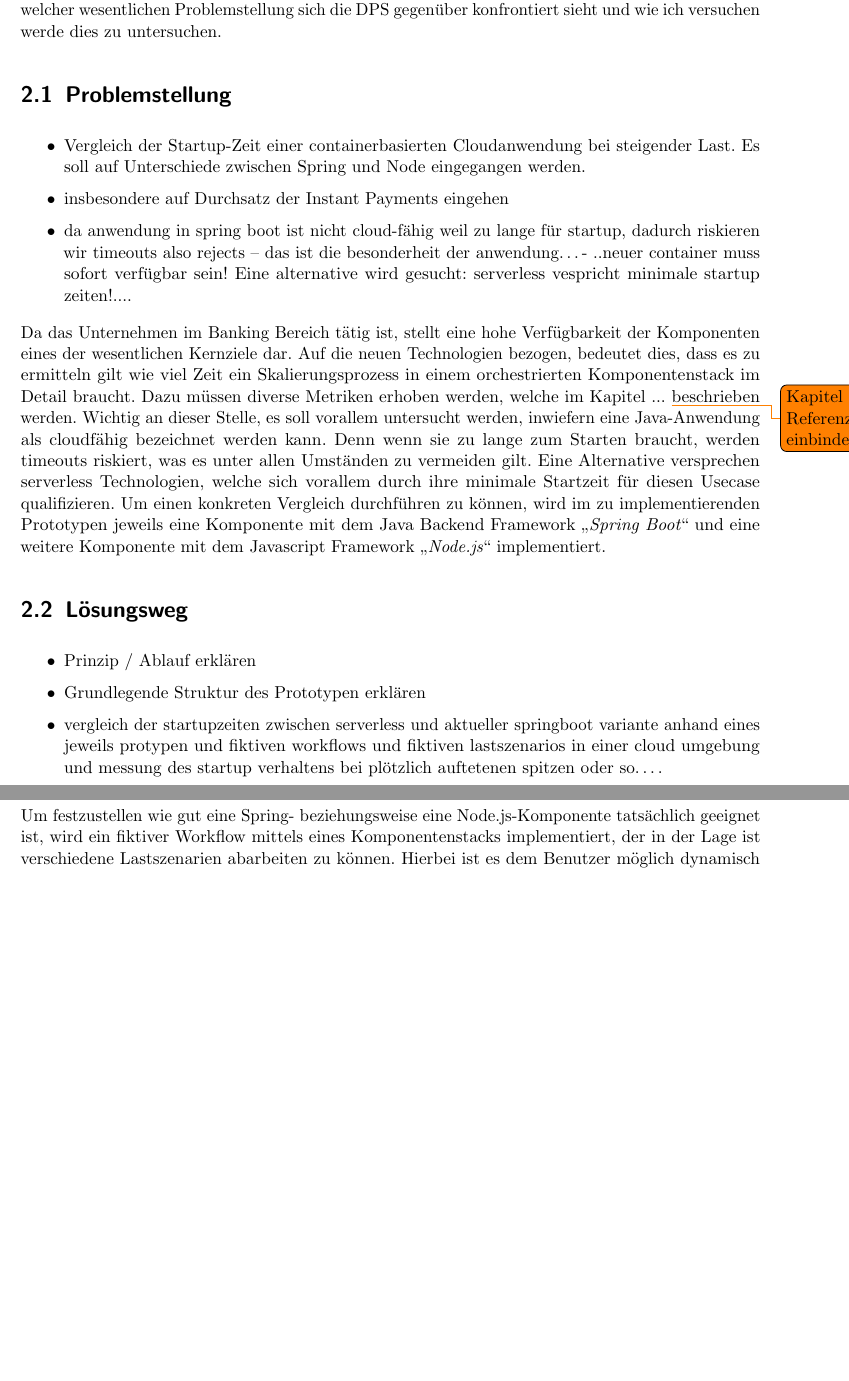
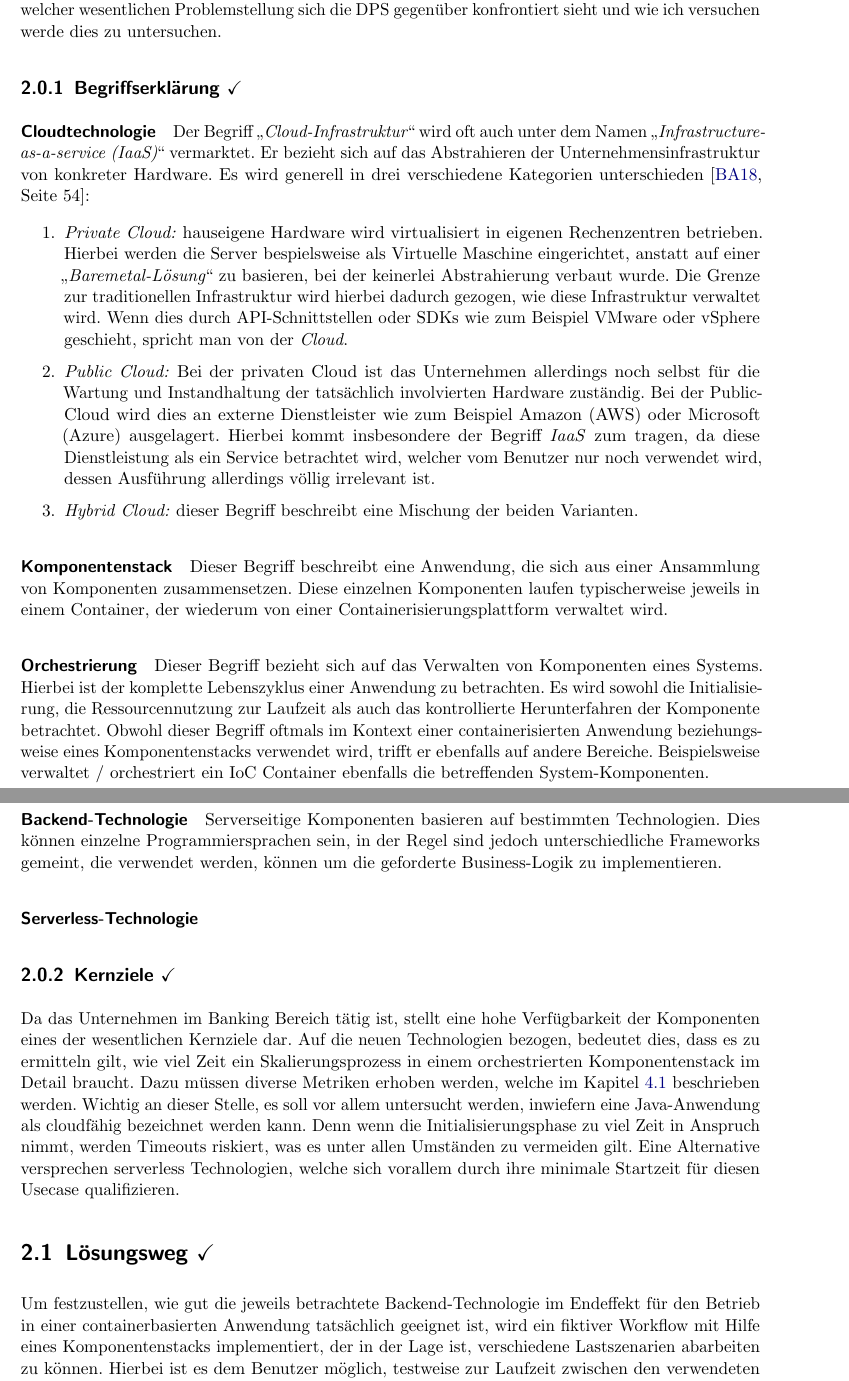
Before and after one commit to derMacon/serverless-bsc-thesis, a LaTeX thesis (thesis/thesis_main.tex, which reads thesis/kapitel/zielsetzung/Zielsetzung.tex): two parts of pages 8 and 9 of 39, joined at a grey line, cut so that both start at the same text, the shorter picture padded with empty space. The pictures show the PDF file thesis/thesis_main.pdf that the author committed with the source.

Commit message:
updated zielsetzung

```diff
--- a/thesis/kapitel/zielsetzung/Zielsetzung.tex
+++ b/thesis/kapitel/zielsetzung/Zielsetzung.tex
@@ -1,2 +1,2 @@
-\chapter{Zielsetzung}
+\chapter{Zielsetzung \checkmark}
 
@@ -4,17 +4,32 @@ Nachdem im letzten Kapitel ein kurzer Einblick in die Motivation für die Portie
 
-\section{Problemstellung}
-\begin{itemize}
-  \item Vergleich der Startup-Zeit einer containerbasierten Cloudanwendung bei steigender Last. Es soll auf Unterschiede zwischen Spring und Node eingegangen werden.
-  \item insbesondere auf Durchsatz der Instant Payments eingehen
-  \item da anwendung in spring boot ist nicht cloud-fähig weil zu lange für startup, dadurch riskieren wir timeouts also rejects – das ist die besonderheit der anwendung…- ..neuer container muss sofort verfügbar sein! Eine alternative wird gesucht: serverless vespricht minimale startup zeiten!....
-\end{itemize}
+% \section{Problemstellung}
+% \begin{itemize}
+%   \item Vergleich der Startup-Zeit einer containerbasierten Cloudanwendung bei steigender Last. Es soll auf Unterschiede zwischen Spring und Node eingegangen werden.
+%   \item insbesondere auf Durchsatz der Instant Payments eingehen
+%   \item da anwendung in spring boot ist nicht cloud-fähig weil zu lange für startup, dadurch riskieren wir timeouts also rejects – das ist die besonderheit der anwendung…- ..neuer container muss sofort verfügbar sein! Eine alternative wird gesucht: serverless vespricht minimale startup zeiten!....
+% \end{itemize}
 
-Da das Unternehmen im Banking Bereich tätig ist, stellt eine hohe Verfügbarkeit der Komponenten eines der wesentlichen Kernziele dar. Auf die neuen Technologien bezogen, bedeutet dies, dass es zu ermitteln gilt wie viel Zeit ein Skalierungsprozess in einem orchestrierten Komponentenstack im Detail braucht. Dazu müssen diverse Metriken erhoben werden, welche im Kapitel ... \todo{Kapitel Referenz einbinden} beschrieben werden. Wichtig an dieser Stelle, es soll vorallem untersucht werden, inwiefern eine Java-Anwendung als cloudfähig bezeichnet werden kann. Denn wenn sie zu lange zum Starten braucht, werden timeouts riskiert, was es unter allen Umständen zu vermeiden gilt. Eine Alternative versprechen serverless Technologien, welche sich vorallem durch ihre minimale Startzeit für diesen Usecase qualifizieren. Um einen konkreten Vergleich durchführen zu können, wird im zu implementierenden Prototypen jeweils eine Komponente mit dem Java Backend Framework "\emph{Spring Boot}" und eine weitere Komponente mit dem Javascript Framework "\emph{Node.js}" implementiert.
+\subsection{Begriffserklärung \checkmark}
+
+\paragraph{Cloudtechnologie}
+Der Begriff "\emph{Cloud-Infrastruktur}" wird oft auch unter dem Namen "\emph{Infrastructure-as-a-service (IaaS)}" vermarktet. Er bezieht sich auf das Abstrahieren der Unternehmensinfrastruktur von konkreter Hardware. Es wird generell in drei verschiedene Kategorien unterschieden \cite[Seite~54]{continuous-delivery}:
+
+\begin{enumerate}
+  \item \emph{Private Cloud:} hauseigene Hardware wird virtualisiert in eigenen Rechenzentren betrieben. Hierbei werden die Server bespielsweise als Virtuelle Maschine eingerichtet, anstatt auf einer "\emph{Baremetal-Lösung}" zu basieren, bei der keinerlei Abstrahierung verbaut wurde. Die Grenze zur traditionellen Infrastruktur wird hierbei dadurch gezogen, wie diese Infrastruktur verwaltet wird. Wenn dies durch API-Schnittstellen oder SDKs wie zum Beispiel VMware oder vSphere geschieht, spricht man von der \emph{Cloud}.
+  \item \emph{Public Cloud:} Bei der privaten Cloud ist das Unternehmen allerdings noch selbst für die Wartung und Instandhaltung der tatsächlich involvierten Hardware zuständig. Bei der Public-Cloud wird dies an externe Dienstleister wie zum Beispiel Amazon (AWS) oder Microsoft (Azure) ausgelagert. Hierbei kommt insbesondere der Begriff \emph{IaaS} zum tragen, da diese Dienstleistung als ein Service betrachtet wird, welcher vom Benutzer nur noch verwendet wird, dessen Ausführung allerdings völlig irrelevant ist.
+  \item \emph{Hybrid Cloud:} dieser Begriff beschreibt eine Mischung der beiden Varianten.
+\end{enumerate}
+
+\paragraph{Komponentenstack}
+Dieser Begriff beschreibt eine Anwendung, die sich aus einer Ansammlung von Komponenten zusammensetzen. Diese einzelnen Komponenten laufen typischerweise jeweils in einem Container, der wiederum von einer Containerisierungsplattform verwaltet wird.
+
+\paragraph{Orchestrierung}
+Dieser Begriff bezieht sich auf das Verwalten von Komponenten eines Systems. Hierbei ist der komplette Lebenszyklus einer Anwendung zu betrachten. Es wird sowohl die Initialisierung, die Ressourcennutzung zur Laufzeit als auch das kontrollierte Herunterfahren der Komponente betrachtet. Obwohl dieser Begriff oftmals im Kontext einer containerisierten Anwendung beziehungsweise eines Komponentenstacks verwendet wird, trifft er ebenfalls auf andere Bereiche. Beispielsweise verwaltet / orchestriert ein IoC Container ebenfalls die betreffenden System-Komponenten.
+
+\paragraph{Backend-Technologie}
+Serverseitige Komponenten basieren auf bestimmten Technologien. Dies können einzelne Programmiersprachen sein, in der Regel sind jedoch unterschiedliche Frameworks gemeint, die verwendet werden, können um die geforderte Business-Logik zu implementieren.
+
+\paragraph{Serverless-Technologie}
 
 
-\section{Lösungsweg}
-\begin{itemize}
-  \item Prinzip / Ablauf erklären
-  \item Grundlegende Struktur des Prototypen erklären
-  \item vergleich der startupzeiten zwischen serverless und aktueller springboot variante anhand eines jeweils protypen und fiktiven workflows und fiktiven lastszenarios in einer cloud umgebung und messung des startup verhaltens bei plötzlich auftetenen spitzen oder so….
-\end{itemize}
+\subsection{Kernziele \checkmark}
@@ -23 +38,2 @@ Um festzustellen wie gut eine Spring- beziehungsweise eine Node.js-Komponente ta
 
+\section{Lösungsweg \checkmark}
@@ -25,3 +40,7 @@ Der wesentliche Usecase des Systems wird die Verarbeitung von generierten Paymen
 
-% \todo{Bild einfügen}
+% \begin{itemize}
+%   \item Prinzip / Ablauf erklären
+%   \item Grundlegende Struktur des Prototypen erklären
+%   \item vergleich der startupzeiten zwischen serverless und aktueller springboot variante anhand eines jeweils protypen und fiktiven workflows und fiktiven lastszenarios in einer cloud umgebung und messung des startup verhaltens bei plötzlich auftetenen spitzen oder so….
+% \end{itemize}
 
```
Also changed, not shown: thesis/kapitel/vorgehensmodell/Vorgehensmodell.tex (+2 -0 lines), thesis/thesis_main.pdf, thesis/kapitel/zielsetzung/Zielsetzung.tex (17 more changed lines).
